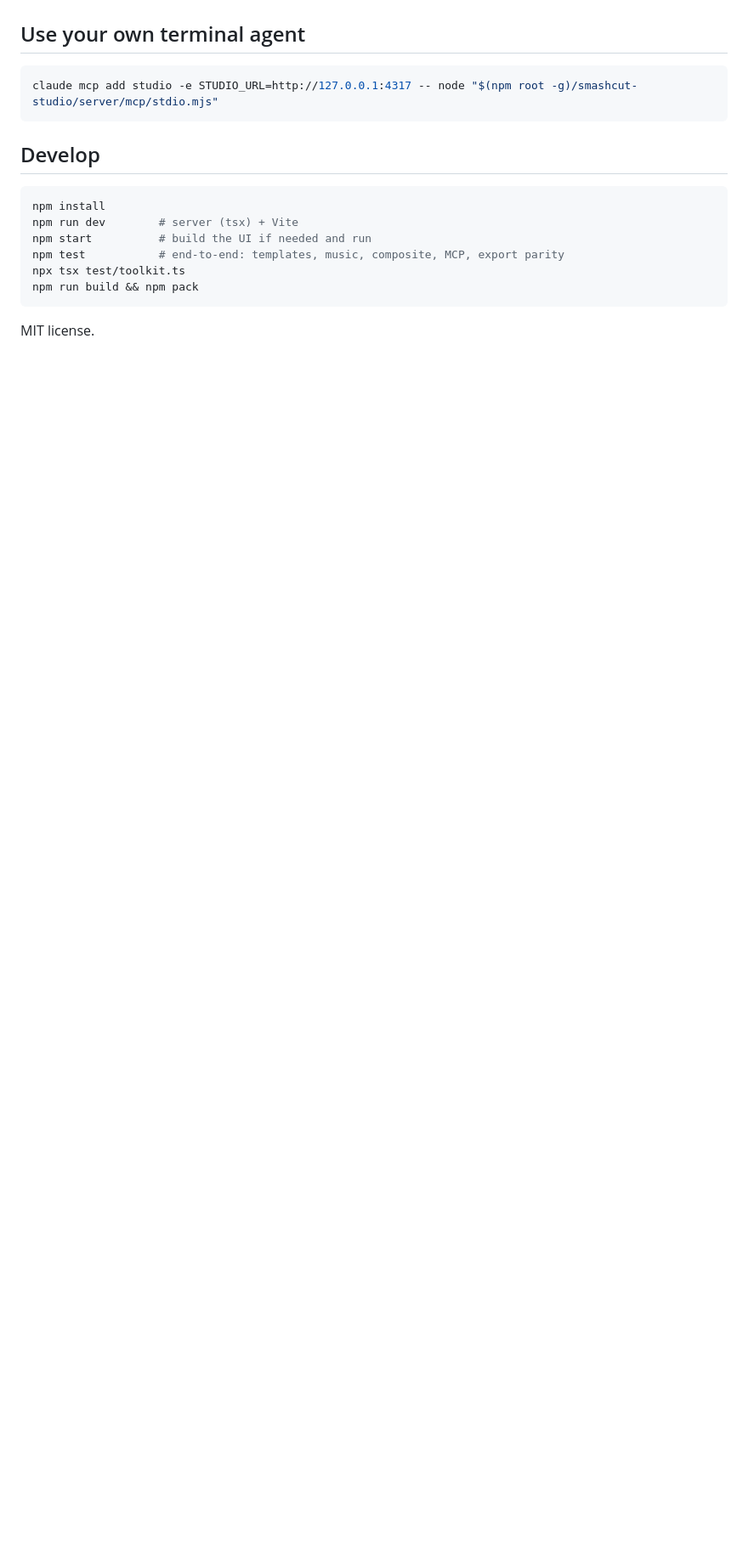
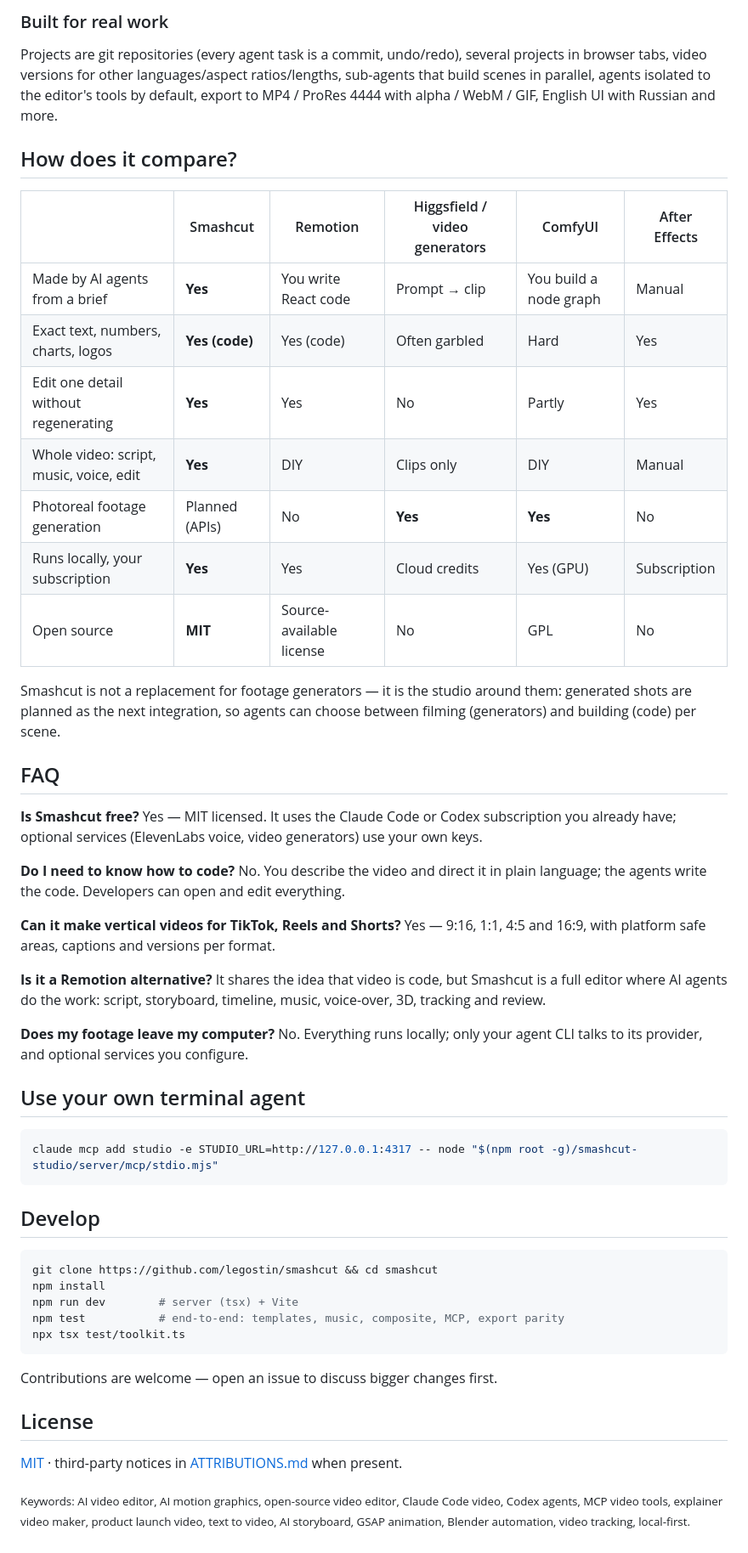
Before and after one commit to legostin/smashcut, a Markdown page: README.md, the part around one of its changes. Shown at 85% size. Drawn GitHub-style; blank space fills up the shorter version.

````diff
--- a/README.md
+++ b/README.md
@@ -38,3 +79,31 @@ ffmpeg is used from your system if present (`brew install ffmpeg`), otherwise a
+### Built for real work
+Projects are git repositories (every agent task is a commit, undo/redo), several projects in browser tabs, video versions for other languages/aspect ratios/lengths, sub-agents that build scenes in parallel, agents isolated to the editor's tools by default, export to MP4 / ProRes 4444 with alpha / WebM / GIF, English UI with Russian and more.
+
+## How does it compare?
+
+| | Smashcut | Remotion | Higgsfield / video generators | ComfyUI | After Effects |
+|---|---|---|---|---|---|
+| Made by AI agents from a brief | **Yes** | You write React code | Prompt → clip | You build a node graph | Manual |
+| Exact text, numbers, charts, logos | **Yes (code)** | Yes (code) | Often garbled | Hard | Yes |
+| Edit one detail without regenerating | **Yes** | Yes | No | Partly | Yes |
+| Whole video: script, music, voice, edit | **Yes** | DIY | Clips only | DIY | Manual |
+| Photoreal footage generation | Planned (APIs) | No | **Yes** | **Yes** | No |
+| Runs locally, your subscription | **Yes** | Yes | Cloud credits | Yes (GPU) | Subscription |
+| Open source | **MIT** | Source-available license | No | GPL | No |
+
+Smashcut is not a replacement for footage generators — it is the studio around them: generated shots are planned as the next integration, so agents can choose between filming (generators) and building (code) per scene.
+
+## FAQ
+
+**Is Smashcut free?** Yes — MIT licensed. It uses the Claude Code or Codex subscription you already have; optional services (ElevenLabs voice, video generators) use your own keys.
+
+**Do I need to know how to code?** No. You describe the video and direct it in plain language; the agents write the code. Developers can open and edit everything.
+
+**Can it make vertical videos for TikTok, Reels and Shorts?** Yes — 9:16, 1:1, 4:5 and 16:9, with platform safe areas, captions and versions per format.
+
+**Is it a Remotion alternative?** It shares the idea that video is code, but Smashcut is a full editor where AI agents do the work: script, storyboard, timeline, music, voice-over, 3D, tracking and review.
+
+**Does my footage leave my computer?** No. Everything runs locally; only your agent CLI talks to its provider, and optional services you configure.
 
 ## Use your own terminal agent
 
@@ -45,12 +114,17 @@ claude mcp add studio -e STUDIO_URL=http://127.0.0.1:4317 -- node "$(npm root -g
 ## Develop
 
 ```sh
+git clone https://github.com/legostin/smashcut && cd smashcut
 npm install
 npm run dev        # server (tsx) + Vite
-npm start          # build the UI if needed and run
 npm test           # end-to-end: templates, music, composite, MCP, export parity
 npx tsx test/toolkit.ts
-npm run build && npm pack
 ```
 
-MIT license.
+Contributions are welcome — open an issue to discuss bigger changes first.
+
+## License
+
+[MIT](LICENSE) · third-party notices in [ATTRIBUTIONS.md](ATTRIBUTIONS.md) when present.
+
+<sub>Keywords: AI video editor, AI motion graphics, open-source video editor, Claude Code video, Codex agents, MCP video tools, explainer video maker, product launch video, text to video, AI storyboard, GSAP animation, Blender automation, video tracking, local-first.</sub>
````
Also changed, not shown: other parts of README.md (+64 -23 lines), README.ru.md (+77 -68 lines), README.zh-CN.md (added, +91 -0 lines), docs/assets/editor.jpg (added), docs/assets/home.jpg (added), docs/assets/og.png (added), docs/assets/storyboard.jpg (added), docs/assets/techniques.jpg (added), 6 other files.
